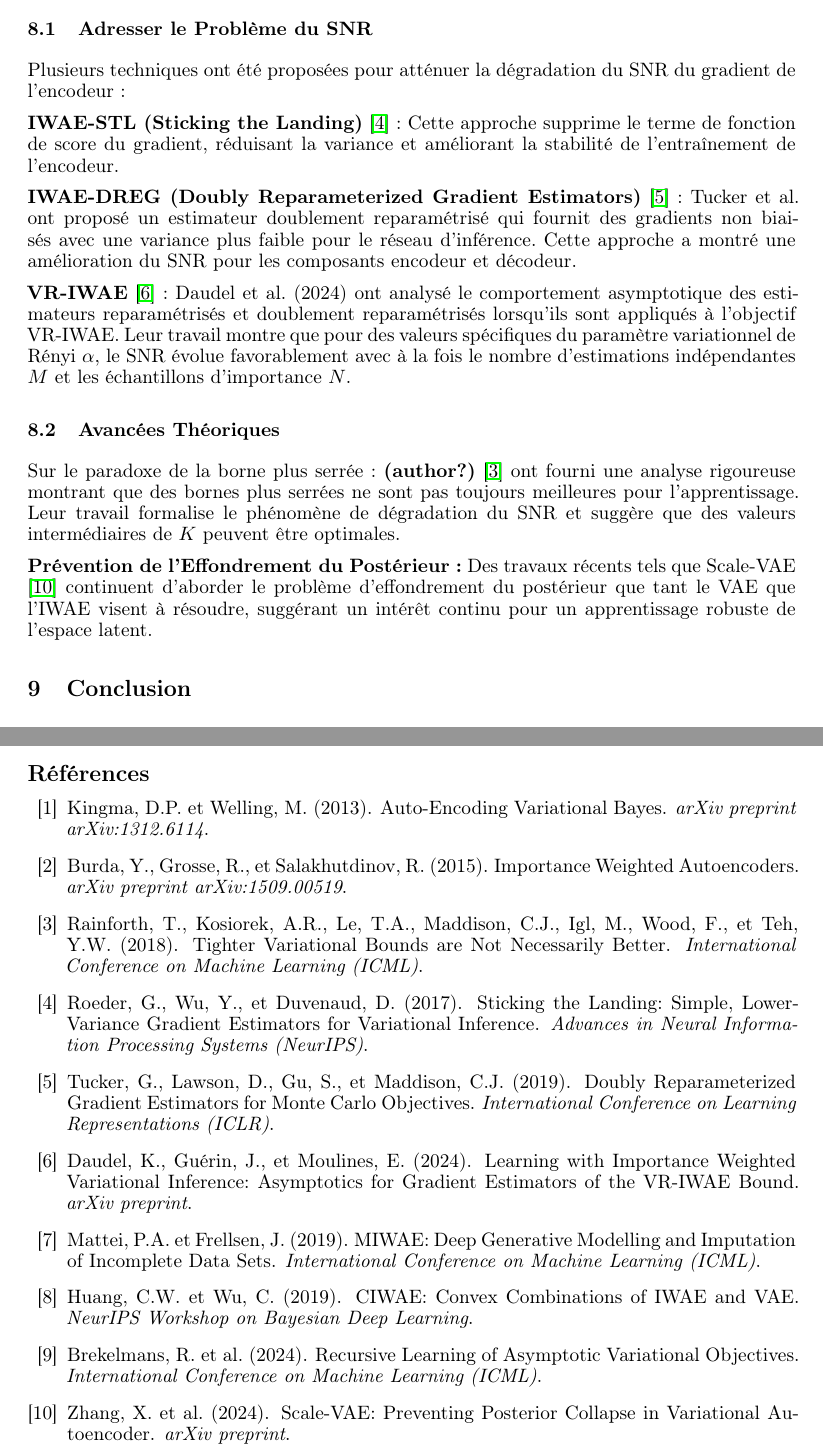
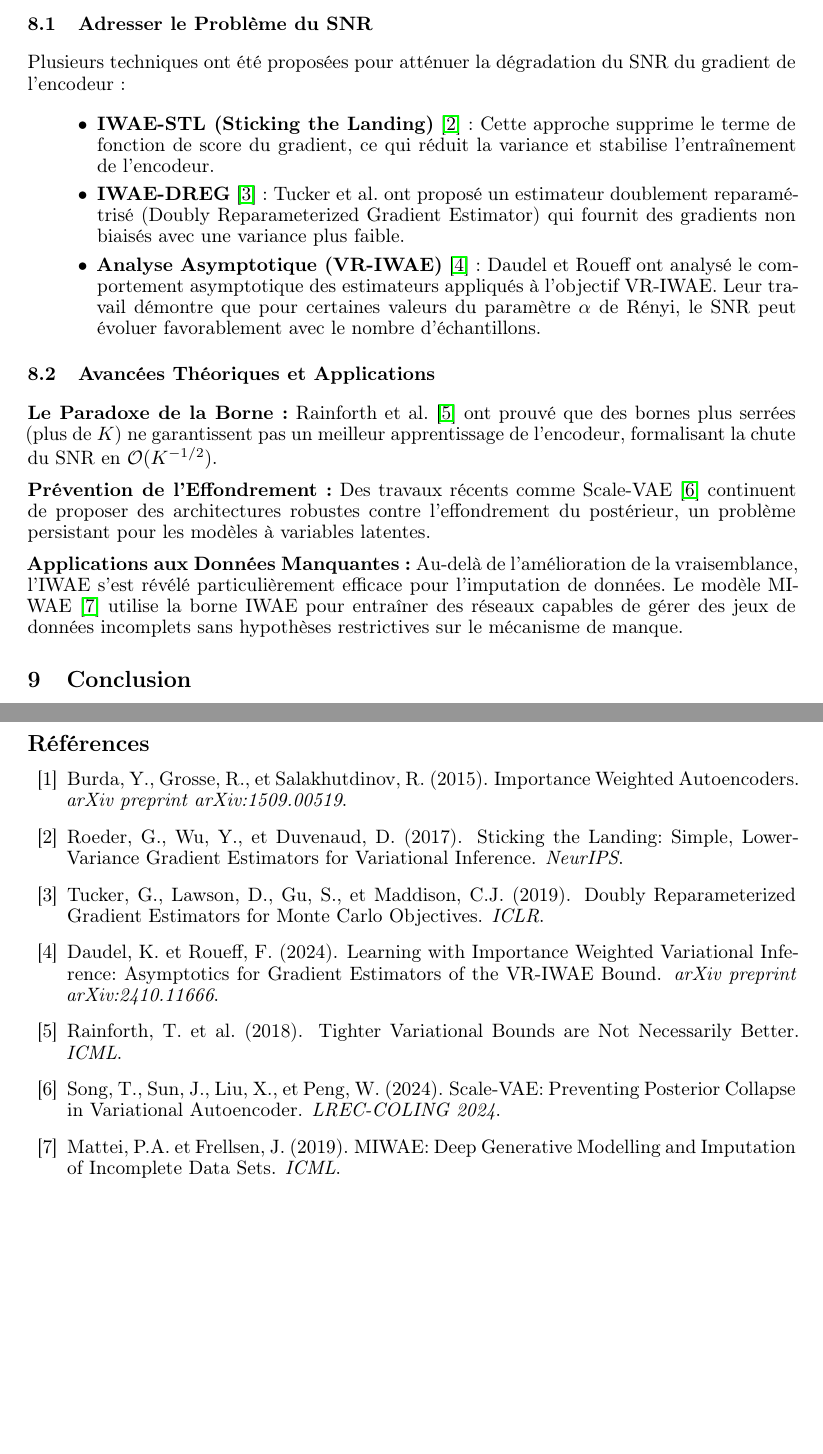
Before and after one commit to yass-ML/GAIDM-IWAE, a LaTeX paper (report/main.tex): two parts of pages 8 and 9 of 9, joined at a grey line, cut so that both start at the same text, the shorter picture padded with empty space. Compiled offline with pdfLaTeX.

Commit message:
feat: Improved version of the report

```diff
--- a/report/main.tex
+++ b/report/main.tex
@@ -32,6 +32,8 @@
 \usepackage{tikz}
 \usetikzlibrary{shapes.geometric, arrows.meta, positioning, calc, decorations.pathreplacing}
 \usepackage{pgfplots}
+\usepackage{float}
+\usepackage{natbib}
 \pgfplotsset{compat=1.18}
 
 % Custom Colors
@@ -518,20 +519,22 @@ Depuis l'article original sur l'IWAE \cite{burda2015importance}, des recherches
 
 \subsection{Adresser le Problème du SNR}
-
 Plusieurs techniques ont été proposées pour atténuer la dégradation du SNR du gradient de l'encodeur :
 
-\textbf{IWAE-STL (Sticking the Landing)} \cite{roeder2017sticking} : Cette approche supprime le terme de fonction de score du gradient, réduisant la variance et améliorant la stabilité de l'entraînement de l'encodeur.
+\begin{itemize}
+    \item \textbf{IWAE-STL (Sticking the Landing)} \cite{roeder2017sticking} : Cette approche supprime le terme de fonction de score du gradient, ce qui réduit la variance et stabilise l'entraînement de l'encodeur.
 
-\textbf{IWAE-DREG (Doubly Reparameterized Gradient Estimators)} \cite{tucker2019doubly} : Tucker et al. ont proposé un estimateur doublement reparamétrisé qui fournit des gradients non biaisés avec une variance plus faible pour le réseau d'inférence. Cette approche a montré une amélioration du SNR pour les composants encodeur et décodeur.
+    \item \textbf{IWAE-DREG} \cite{tucker2019doubly} : Tucker et al. ont proposé un estimateur doublement reparamétrisé (Doubly Reparameterized Gradient Estimator) qui fournit des gradients non biaisés avec une variance plus faible.
 
-\textbf{VR-IWAE} \cite{daudel2024learning} : Daudel et al. (2024) ont analysé le comportement asymptotique des estimateurs reparamétrisés et doublement reparamétrisés lorsqu'ils sont appliqués à l'objectif VR-IWAE. Leur travail montre que pour des valeurs spécifiques du paramètre variationnel de Rényi $\alpha$, le SNR évolue favorablement avec à la fois le nombre d'estimations indépendantes $M$ et les échantillons d'importance $N$.
+    \item \textbf{Analyse Asymptotique (VR-IWAE)} \cite{daudel2024learning} : Daudel et Roueff ont analysé le comportement asymptotique des estimateurs appliqués à l'objectif VR-IWAE. Leur travail démontre que pour certaines valeurs du paramètre $\alpha$ de Rényi, le SNR peut évoluer favorablement avec le nombre d'échantillons.
+\end{itemize}
 
-\subsection{Avancées Théoriques}
+\subsection{Avancées Théoriques et Applications}
 
-Sur le paradoxe de la borne plus serrée : \citet{rainforth2018tighter} ont fourni une analyse rigoureuse montrant que des bornes plus serrées ne sont pas toujours meilleures pour l'apprentissage. Leur travail formalise le phénomène de dégradation du SNR et suggère que des valeurs intermédiaires de $K$ peuvent être optimales.
+\textbf{Le Paradoxe de la Borne :} \citet{rainforth2018tighter} ont prouvé que des bornes plus serrées (plus de $K$) ne garantissent pas un meilleur apprentissage de l'encodeur, formalisant la chute du SNR en $\mathcal{O}(K^{-1/2})$.
 
-\textbf{Prévention de l'Effondrement du Postérieur :} Des travaux récents tels que Scale-VAE \cite{scalevae2024} continuent d'aborder le problème d'effondrement du postérieur que tant le VAE que l'IWAE visent à résoudre, suggérant un intérêt continu pour un apprentissage robuste de l'espace latent.
+\textbf{Prévention de l'Effondrement :} Des travaux récents comme Scale-VAE \cite{scalevae2024} continuent de proposer des architectures robustes contre l'effondrement du postérieur, un problème persistant pour les modèles à variables latentes.
 
+\textbf{Applications aux Données Manquantes :} Au-delà de l'amélioration de la vraisemblance, l'IWAE s'est révélé particulièrement efficace pour l'imputation de données. Le modèle MIWAE \cite{mattei2019miwae} utilise la borne IWAE pour entraîner des réseaux capables de gérer des jeux de données incomplets sans hypothèses restrictives sur le mécanisme de manque.
 % ---------------------------------------------------------
 \section{Conclusion}
 
@@ -544,58 +547,44 @@ Les travaux futurs pourraient explorer des méthodes adaptatives qui ajustent dy
 % ---------------------------------------------------------
 % REFERENCES
 % ---------------------------------------------------------
-\bibliographystyle{plain}
 \begin{thebibliography}{99}
 
-\bibitem{kingma2013auto}
-Kingma, D.P. et Welling, M. (2013).
-\newblock Auto-Encoding Variational Bayes.
-\newblock {\em arXiv preprint arXiv:1312.6114}.
-
-\bibitem{burda2015importance}
+\bibitem[Burda et al.(2015)]{burda2015importance}
 Burda, Y., Grosse, R., et Salakhutdinov, R. (2015).
 \newblock Importance Weighted Autoencoders.
 \newblock {\em arXiv preprint arXiv:1509.00519}.
 
-\bibitem{rainforth2018tighter}
-Rainforth, T., Kosiorek, A.R., Le, T.A., Maddison, C.J., Igl, M., Wood, F., et Teh, Y.W. (2018).
-\newblock Tighter Variational Bounds are Not Necessarily Better.
-\newblock {\em International Conference on Machine Learning (ICML)}.
-
-\bibitem{roeder2017sticking}
+\bibitem[Roeder et al.(2017)]{roeder2017sticking}
 Roeder, G., Wu, Y., et Duvenaud, D. (2017).
 \newblock Sticking the Landing: Simple, Lower-Variance Gradient Estimators for Variational Inference.
-\newblock {\em Advances in Neural Information Processing Systems (NeurIPS)}.
+\newblock {\em NeurIPS}.
 
-\bibitem{tucker2019doubly}
+\bibitem[Tucker et al.(2019)]{tucker2019doubly}
 Tucker, G., Lawson, D., Gu, S., et Maddison, C.J. (2019).
 \newblock Doubly Reparameterized Gradient Estimators for Monte Carlo Objectives.
-\newblock {\em International Conference on Learning Representations (ICLR)}.
+\newblock {\em ICLR}.
 
-\bibitem{daudel2024learning}
-Daudel, K., Guérin, J., et Moulines, E. (2024).
+% FIXED AUTHORS
+\bibitem[Daudel et Roueff(2024)]{daudel2024learning}
+Daudel, K. et Roueff, F. (2024).
 \newblock Learning with Importance Weighted Variational Inference: Asymptotics for Gradient Estimators of the VR-IWAE Bound.
-\newblock {\em arXiv preprint}.
+\newblock {\em arXiv preprint arXiv:2410.11666}.
 
-\bibitem{mattei2019miwae}
+\bibitem[Rainforth et al.(2018)]{rainforth2018tighter}
+Rainforth, T. et al. (2018).
+\newblock Tighter Variational Bounds are Not Necessarily Better.
+\newblock {\em ICML}.
+
+% FIXED AUTHORS AND TITLE
+\bibitem[Song et al.(2024)]{scalevae2024}
+Song, T., Sun, J., Liu, X., et Peng, W. (2024).
+\newblock Scale-VAE: Preventing Posterior Collapse in Variational Autoencoder.
+\newblock {\em LREC-COLING 2024}.
+
+\bibitem[Mattei et Frellsen(2019)]{mattei2019miwae}
 Mattei, P.A. et Frellsen, J. (2019).
 \newblock MIWAE: Deep Generative Modelling and Imputation of Incomplete Data Sets.
-\newblock {\em International Conference on Machine Learning (ICML)}.
-
-\bibitem{huang2019ciwae}
-Huang, C.W. et Wu, C. (2019).
-\newblock CIWAE: Convex Combinations of IWAE and VAE.
-\newblock {\em NeurIPS Workshop on Bayesian Deep Learning}.
-
-\bibitem{brekelmans2024recursive}
-Brekelmans, R. et al. (2024).
-\newblock Recursive Learning of Asymptotic Variational Objectives.
-\newblock {\em International Conference on Machine Learning (ICML)}.
-
-\bibitem{scalevae2024}
-Zhang, X. et al. (2024).
-\newblock Scale-VAE: Preventing Posterior Collapse in Variational Autoencoder.
-\newblock {\em arXiv preprint}.
+\newblock {\em ICML}.
 
 \end{thebibliography}
 
```
Also changed, not shown: report/main.pdf, report/main.tex (11 more changed lines).
